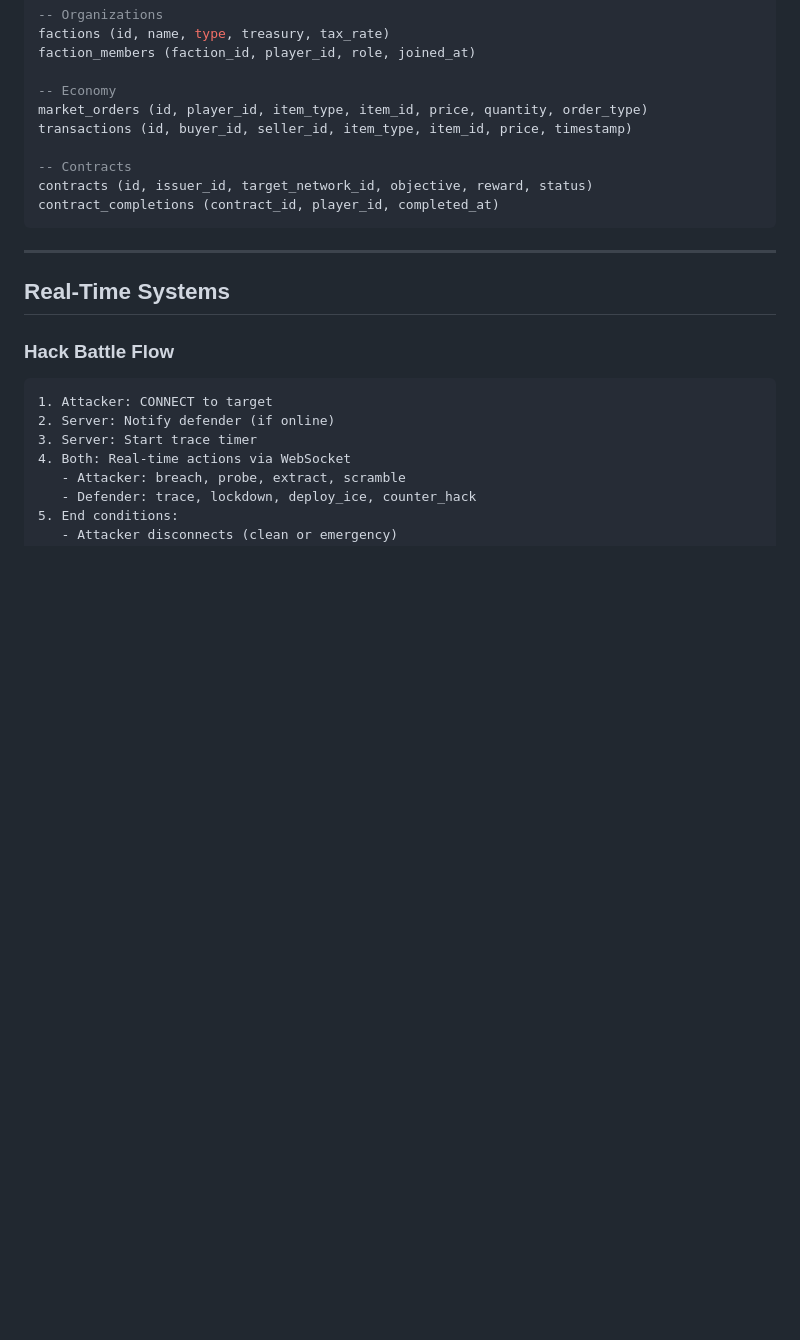
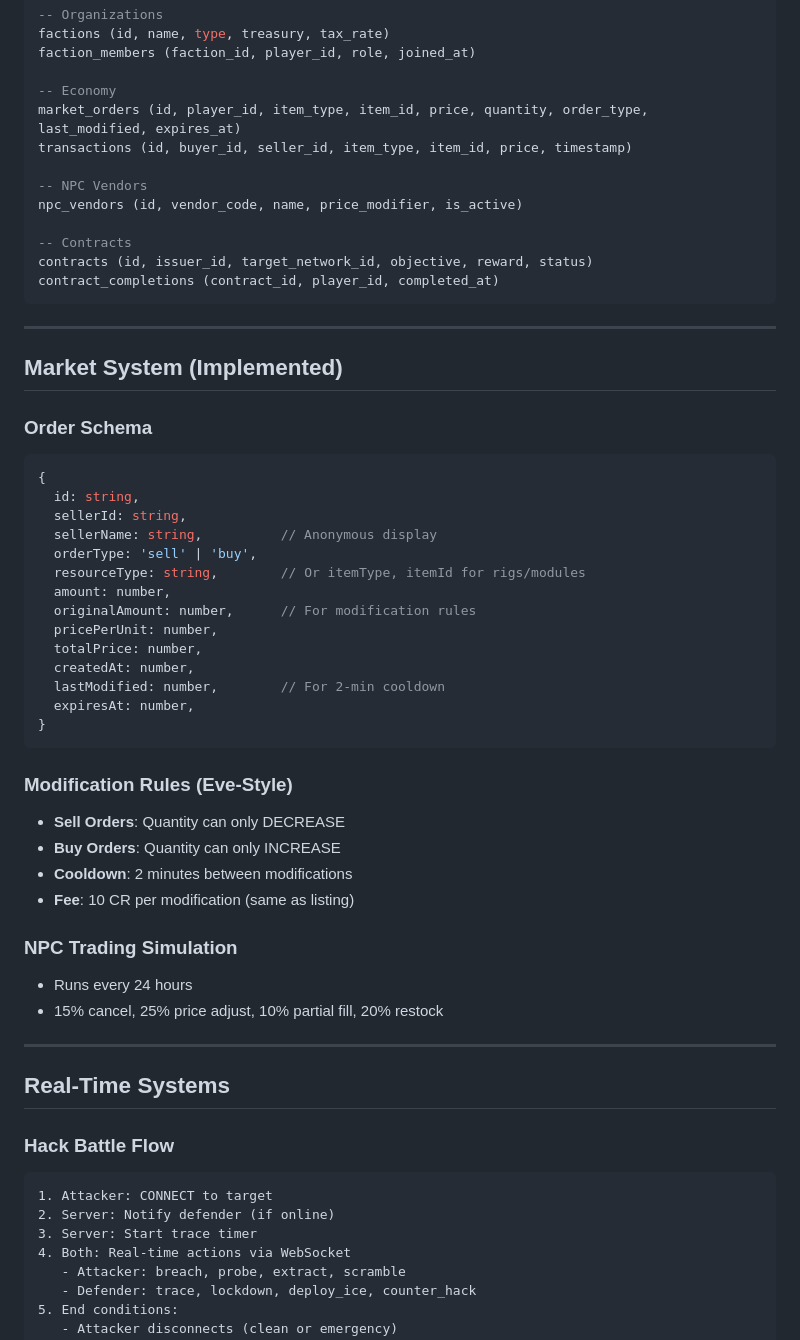
Before and after one commit to bizkut/0xUPLINK, a Markdown page: docs/ARCHITECTURE.md, the part around the change. GitHub-like rendering; blank space fills up the shorter version.

Commit message:
docs: Update PROJECT_CONTEXT, AGENT_TASKS, ARCHITECTURE with latest features

````diff
--- a/docs/ARCHITECTURE.md
+++ b/docs/ARCHITECTURE.md
@@ -317,13 +317,49 @@ factions (id, name, type, treasury, tax_rate)
 faction_members (faction_id, player_id, role, joined_at)
 
 -- Economy
-market_orders (id, player_id, item_type, item_id, price, quantity, order_type)
+market_orders (id, player_id, item_type, item_id, price, quantity, order_type, last_modified, expires_at)
 transactions (id, buyer_id, seller_id, item_type, item_id, price, timestamp)
+
+-- NPC Vendors
+npc_vendors (id, vendor_code, name, price_modifier, is_active)
 
 -- Contracts
 contracts (id, issuer_id, target_network_id, objective, reward, status)
 contract_completions (contract_id, player_id, completed_at)
 ```
+
+---
+
+## Market System (Implemented)
+
+### Order Schema
+
+```javascript
+{
+  id: string,
+  sellerId: string,
+  sellerName: string,          // Anonymous display
+  orderType: 'sell' | 'buy',
+  resourceType: string,        // Or itemType, itemId for rigs/modules
+  amount: number,
+  originalAmount: number,      // For modification rules
+  pricePerUnit: number,
+  totalPrice: number,
+  createdAt: number,
+  lastModified: number,        // For 2-min cooldown
+  expiresAt: number,
+}
+```
+
+### Modification Rules (Eve-Style)
+- **Sell Orders**: Quantity can only DECREASE
+- **Buy Orders**: Quantity can only INCREASE
+- **Cooldown**: 2 minutes between modifications
+- **Fee**: 10 CR per modification (same as listing)
+
+### NPC Trading Simulation
+- Runs every 24 hours
+- 15% cancel, 25% price adjust, 10% partial fill, 20% restock
 
 ---
 
````
Also changed, not shown: docs/AGENT_TASKS.md (+18 -4 lines), docs/PROJECT_CONTEXT.md (+5 -4 lines).
